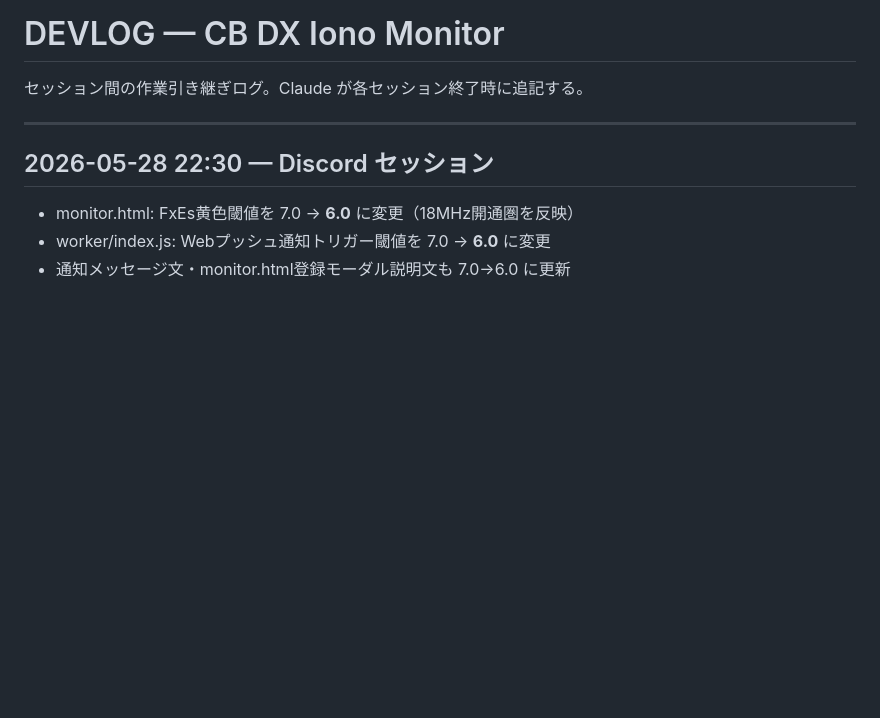
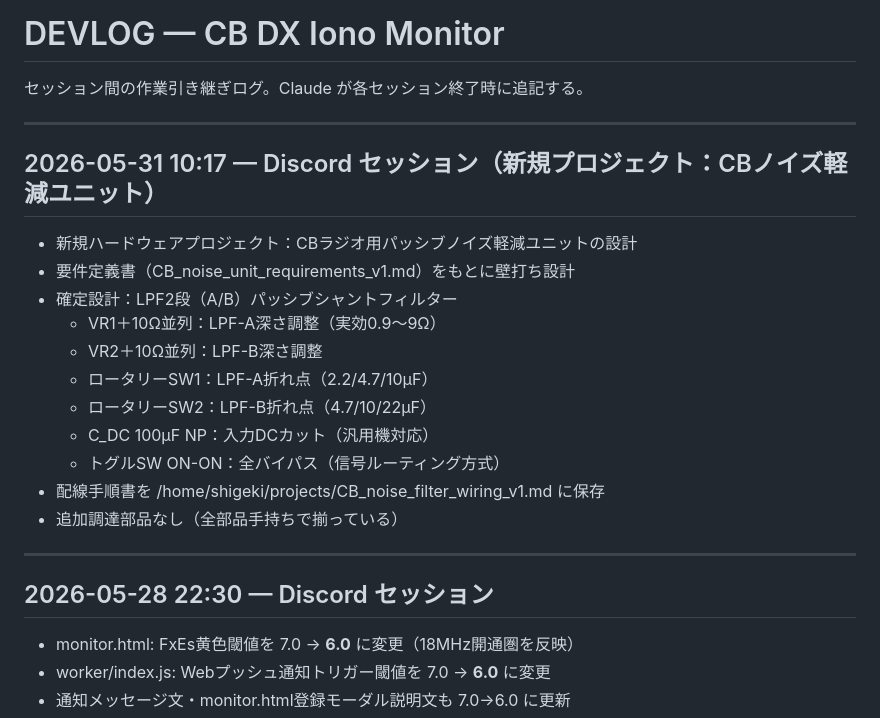
Before and after one commit to JQ3JQO-Station/iono-monitor-web, a Markdown page: DEVLOG.md, the part around the change. Rendered like a GitHub page; blank space fills up the shorter version.

Commit message:
DEVLOG: 2026-05-31 CBノイズ軽減ユニット設計セッション記録

```diff
--- a/DEVLOG.md
+++ b/DEVLOG.md
@@ -1,6 +1,22 @@
 # DEVLOG — CB DX Iono Monitor
 
 セッション間の作業引き継ぎログ。Claude が各セッション終了時に追記する。
+
+---
+
+## 2026-05-31 10:17 — Discord セッション（新規プロジェクト：CBノイズ軽減ユニット）
+
+- 新規ハードウェアプロジェクト：CBラジオ用パッシブノイズ軽減ユニットの設計
+- 要件定義書（CB_noise_unit_requirements_v1.md）をもとに壁打ち設計
+- 確定設計：LPF2段（A/B）パッシブシャントフィルター
+  - VR1＋10Ω並列：LPF-A深さ調整（実効0.9〜9Ω）
+  - VR2＋10Ω並列：LPF-B深さ調整
+  - ロータリーSW1：LPF-A折れ点（2.2/4.7/10μF）
+  - ロータリーSW2：LPF-B折れ点（4.7/10/22μF）
+  - C_DC 100μF NP：入力DCカット（汎用機対応）
+  - トグルSW ON-ON：全バイパス（信号ルーティング方式）
+- 配線手順書を /home/shigeki/projects/CB_noise_filter_wiring_v1.md に保存
+- 追加調達部品なし（全部品手持ちで揃っている）
 
 ---
 
```
